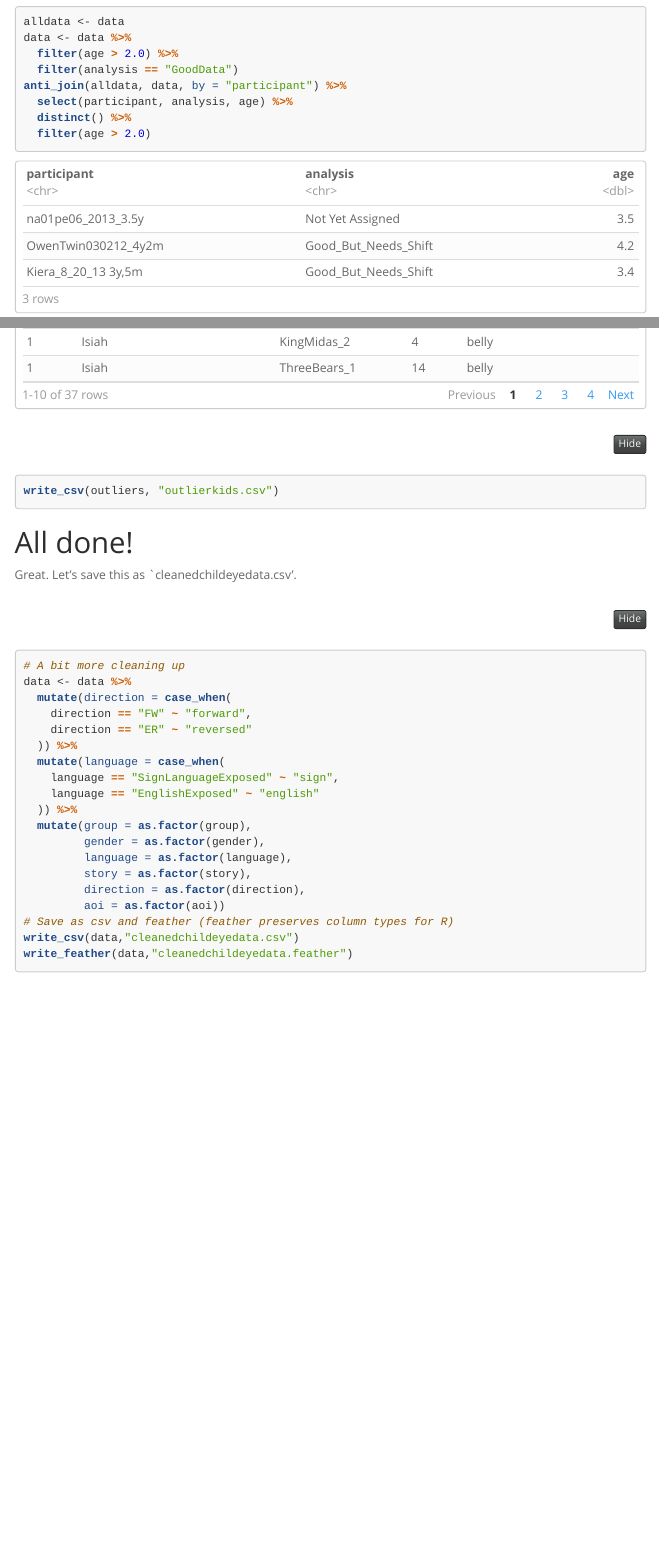
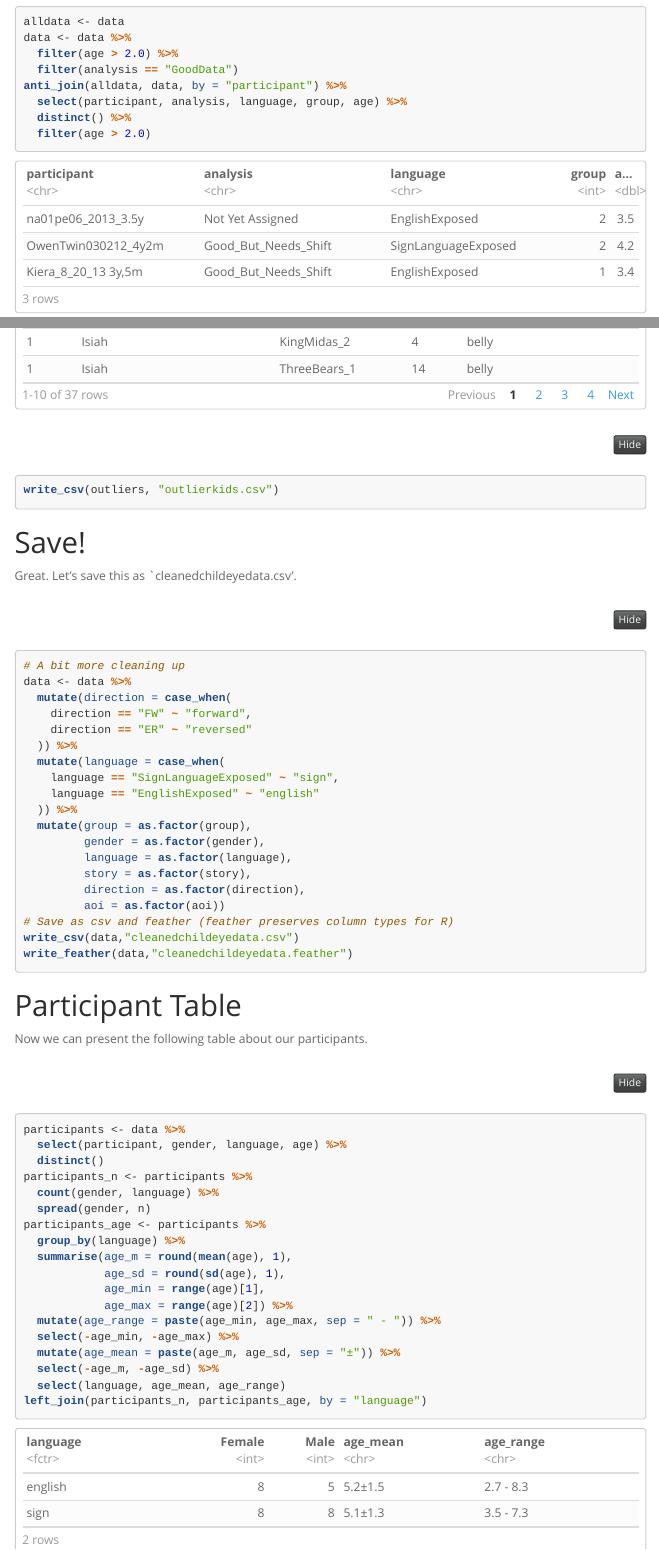
Before and after one commit to foundinblank/study2children, an R Markdown document (01importclean.Rmd): the page in a window 1100 px wide, from 2000 px down, and a second part further down, joined at a grey line. The pictures show the output file 01importclean.nb.html that the author committed with the source, opened offline; folded parts are opened; menus at the side of the page are left out; long lines of code are wrapped.

Commit message:
added participant table to 01

````diff
--- a/01importclean.Rmd
+++ b/01importclean.Rmd
@@ -75,7 +75,7 @@ data <- data %>%
   filter(analysis == "GoodData")
 
 anti_join(alldata, data, by = "participant") %>%
-  select(participant, analysis, age) %>%
+  select(participant, analysis, language, group, age) %>%
   distinct() %>%
   filter(age > 2.0)
 ```
@@ -221,7 +221,7 @@ outliers
 write_csv(outliers, "outlierkids.csv")
 ```
 
-# All done!
+# Save!
 Great. Let's save this as `cleanedchildeyedata.csv'.
 
 ```{r}
@@ -246,3 +246,31 @@ data <- data %>%
 write_csv(data,"cleanedchildeyedata.csv")
 write_feather(data,"cleanedchildeyedata.feather")
 ```
+
+# Participant Table
+
+Now we can present the following table about our participants.
+
+```{r}
+participants <- data %>%
+  select(participant, gender, language, age) %>%
+  distinct()
+
+participants_n <- participants %>%
+  count(gender, language) %>%
+  spread(gender, n)
+
+participants_age <- participants %>%
+  group_by(language) %>%
+  summarise(age_m = round(mean(age), 1),
+            age_sd = round(sd(age), 1),
+            age_min = range(age)[1],
+            age_max = range(age)[2]) %>%
+  mutate(age_range = paste(age_min, age_max, sep = " - ")) %>%
+  select(-age_min, -age_max) %>%
+  mutate(age_mean = paste(age_m, age_sd, sep = "±")) %>%
+  select(-age_m, -age_sd) %>%
+  select(language, age_mean, age_range)
+
+left_join(participants_n, participants_age, by = "language")
+```
````
Also changed, not shown: 02basiceyegaze.Rmd (+1 -1 lines), 01importclean.md, 01importclean.nb.html.
